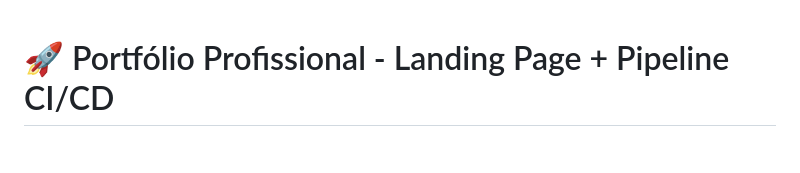
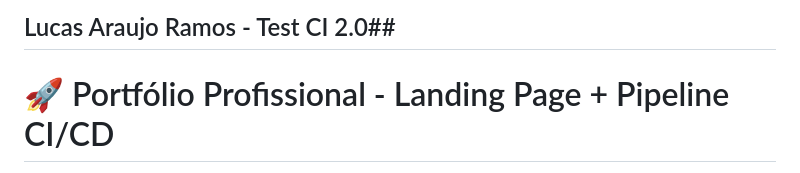
Before and after one commit to lucramoos1/esteira_de_producao, a Markdown page: README.md, the part around the change. GitHub-like rendering.

Commit message:
Test CI 2.0 -> Master

```diff
--- a/README.md
+++ b/README.md
@@ -1,3 +1,5 @@
+## Lucas Araujo Ramos - Test CI 2.0##
+
 # 🚀 Portfólio Profissional - Landing Page + Pipeline CI/CD
 
 Uma landing page moderna, responsiva e automatizada com pipeline CI/CD para apresentar suas habilidades técnicas, projetos e redes sociais.
```
